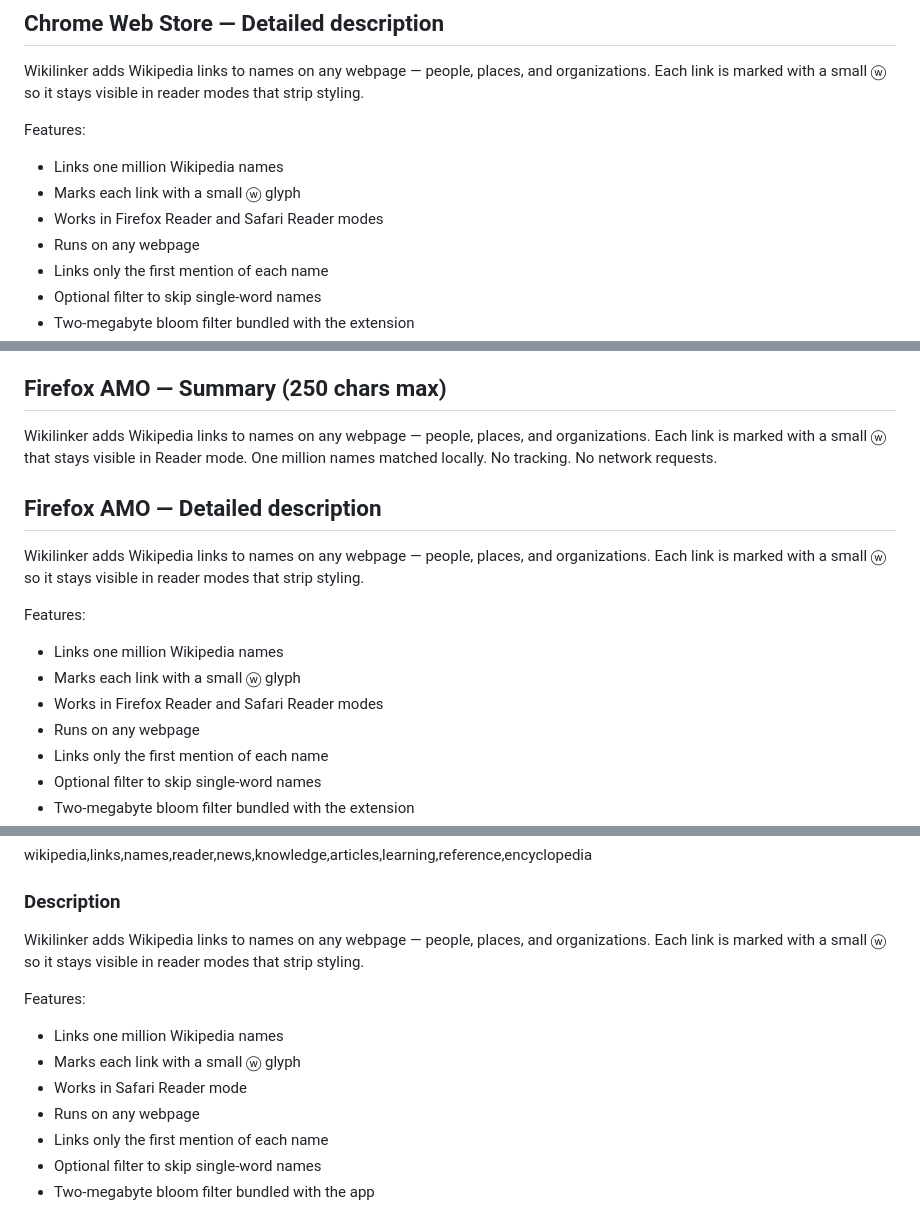
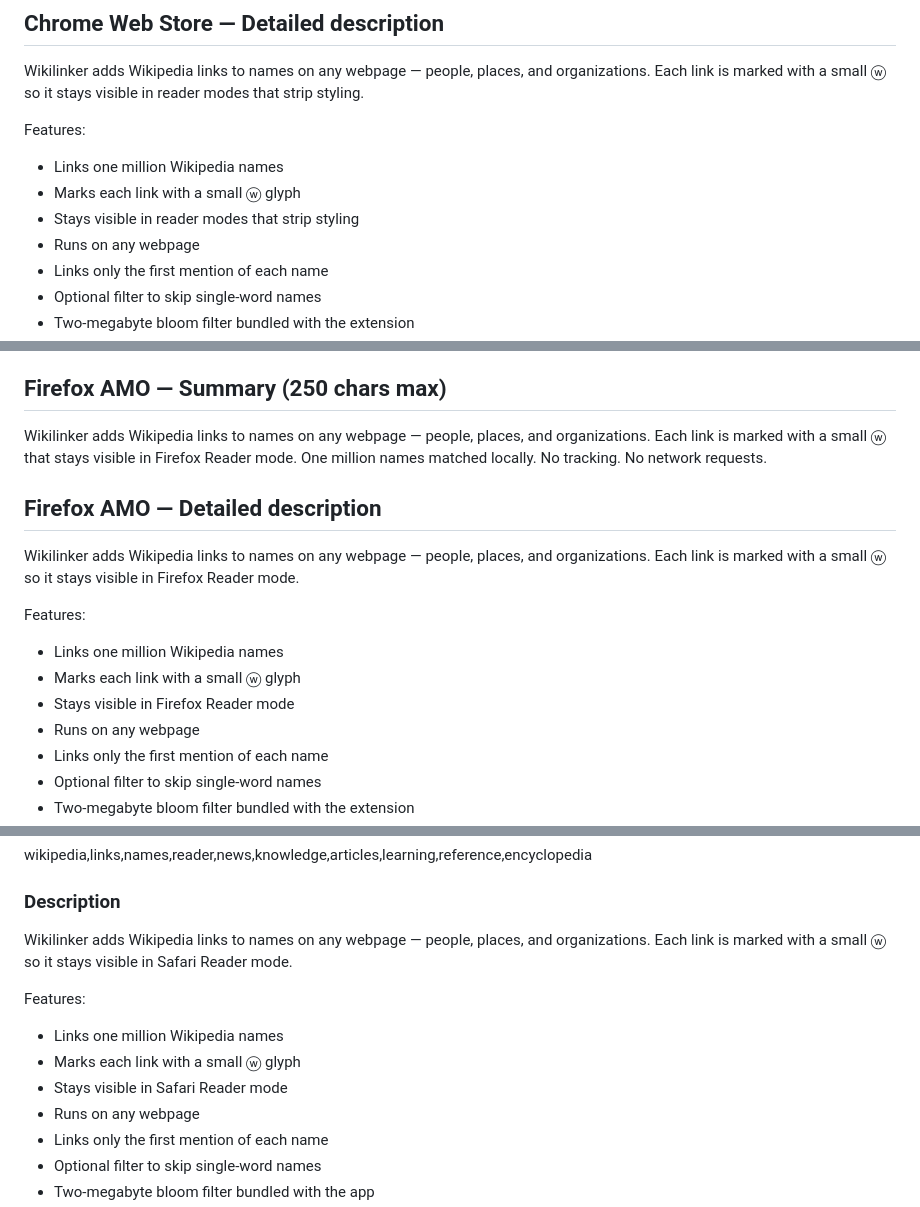
Before and after one commit to smagdali/wikilinker, a Markdown page: extension/store-listing.md, 3 parts joined by grey strips. Drawn GitHub-style.

Commit message:
docs(i18n): scope Reader mode wording per store
Chrome listing stays browser-neutral ("reader modes that strip styling");
Firefox AMO references Firefox Reader mode; Safari listing references
Safari Reader mode.

Co-Authored-By: Claude Opus 4.7 (1M context) <noreply@anthropic.com>

```diff
--- a/extension/store-listing.md
+++ b/extension/store-listing.md
@@ -25,7 +25,7 @@ Wikilinker adds Wikipedia links to names on any webpage — people, places, and
 Features:
 - Links one million Wikipedia names
 - Marks each link with a small ⓦ glyph
-- Works in Firefox Reader and Safari Reader modes
+- Stays visible in reader modes that strip styling
 - Runs on any webpage
 - Links only the first mention of each name
 - Optional filter to skip single-word names
@@ -54,16 +54,16 @@ Bloom filter reference: https://en.wikipedia.org/wiki/Bloom_filter
 
 ## Firefox AMO — Summary (250 chars max)
 
-Wikilinker adds Wikipedia links to names on any webpage — people, places, and organizations. Each link is marked with a small ⓦ that stays visible in Reader mode. One million names matched locally. No tracking. No network requests.
+Wikilinker adds Wikipedia links to names on any webpage — people, places, and organizations. Each link is marked with a small ⓦ that stays visible in Firefox Reader mode. One million names matched locally. No tracking. No network requests.
 
 ## Firefox AMO — Detailed description
 
-Wikilinker adds Wikipedia links to names on any webpage — people, places, and organizations. Each link is marked with a small ⓦ so it stays visible in reader modes that strip styling.
+Wikilinker adds Wikipedia links to names on any webpage — people, places, and organizations. Each link is marked with a small ⓦ so it stays visible in Firefox Reader mode.
 
 Features:
 - Links one million Wikipedia names
 - Marks each link with a small ⓦ glyph
-- Works in Firefox Reader and Safari Reader modes
+- Stays visible in Firefox Reader mode
 - Runs on any webpage
 - Links only the first mention of each name
 - Optional filter to skip single-word names
@@ -98,12 +98,12 @@ wikipedia,links,names,reader,news,knowledge,articles,learning,reference,encyclop
 
 ### Description
 
-Wikilinker adds Wikipedia links to names on any webpage — people, places, and organizations. Each link is marked with a small ⓦ so it stays visible in reader modes that strip styling.
+Wikilinker adds Wikipedia links to names on any webpage — people, places, and organizations. Each link is marked with a small ⓦ so it stays visible in Safari Reader mode.
 
 Features:
 - Links one million Wikipedia names
 - Marks each link with a small ⓦ glyph
-- Works in Safari Reader mode
+- Stays visible in Safari Reader mode
 - Runs on any webpage
 - Links only the first mention of each name
 - Optional filter to skip single-word names
```
